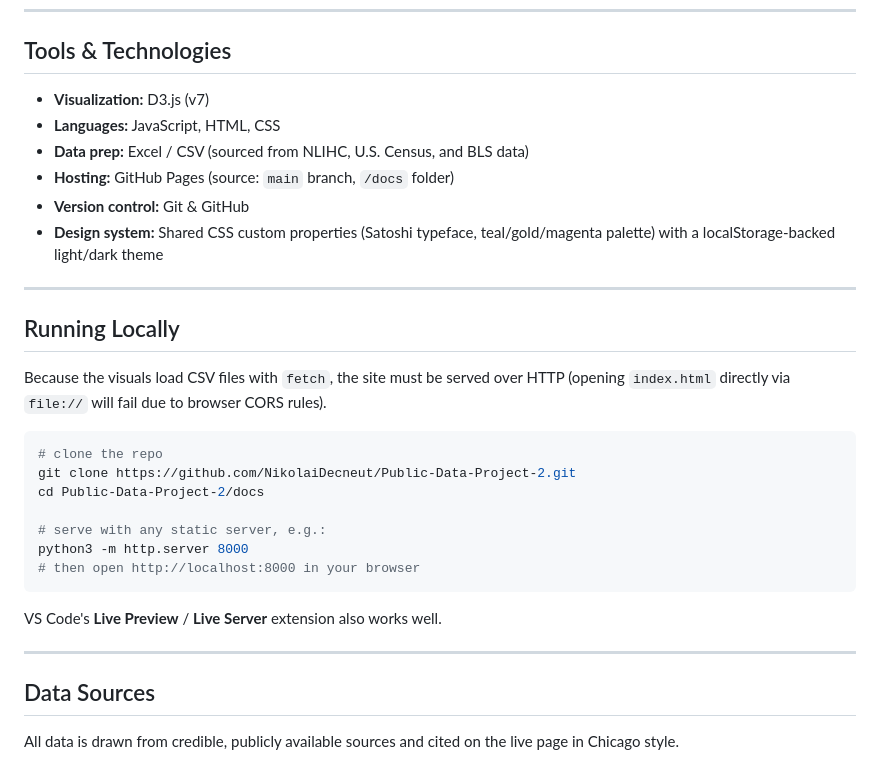
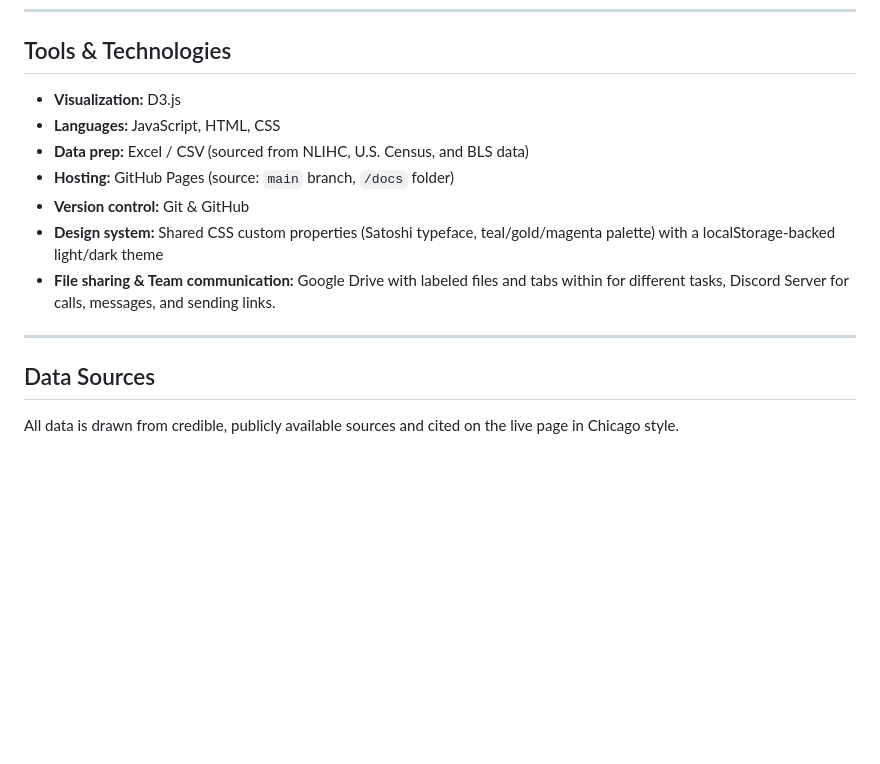
Before and after one commit to NikolaiDecneut/Public-Data-Project-2, a Markdown page: README.md, the part around the change. Drawn GitHub-style; blank space fills up the shorter version.

Commit message:
Update README with tools and remove local running instructions
Removed version number for D3.js and added details about file sharing and team communication tools. Also removed the local running instructions section.

````diff
--- a/README.md
+++ b/README.md
@@ -91,32 +91,16 @@ Each visualization lives in its own folder as a standalone D3 app and is embedde
 
 ## Tools & Technologies
 
-- **Visualization:** D3.js (v7)
+- **Visualization:** D3.js
 - **Languages:** JavaScript, HTML, CSS
 - **Data prep:** Excel / CSV (sourced from NLIHC, U.S. Census, and BLS data)
 - **Hosting:** GitHub Pages (source: `main` branch, `/docs` folder)
 - **Version control:** Git & GitHub
 - **Design system:** Shared CSS custom properties (Satoshi typeface, teal/gold/magenta palette) with a localStorage-backed light/dark theme
+- **File sharing & Team communication:** Google Drive with labeled files and tabs within for different tasks, Discord Server for calls, messages, and sending links.
 
 ---
 
-## Running Locally
-
-Because the visuals load CSV files with `fetch`, the site must be served over HTTP (opening `index.html` directly via `file://` will fail due to browser CORS rules).
-
-```bash
-# clone the repo
-git clone https://github.com/NikolaiDecneut/Public-Data-Project-2.git
-cd Public-Data-Project-2/docs
-
-# serve with any static server, e.g.:
-python3 -m http.server 8000
-# then open http://localhost:8000 in your browser
-```
-
-VS Code's **Live Preview** / **Live Server** extension also works well.
-
----
 
 ## Data Sources
 
````
